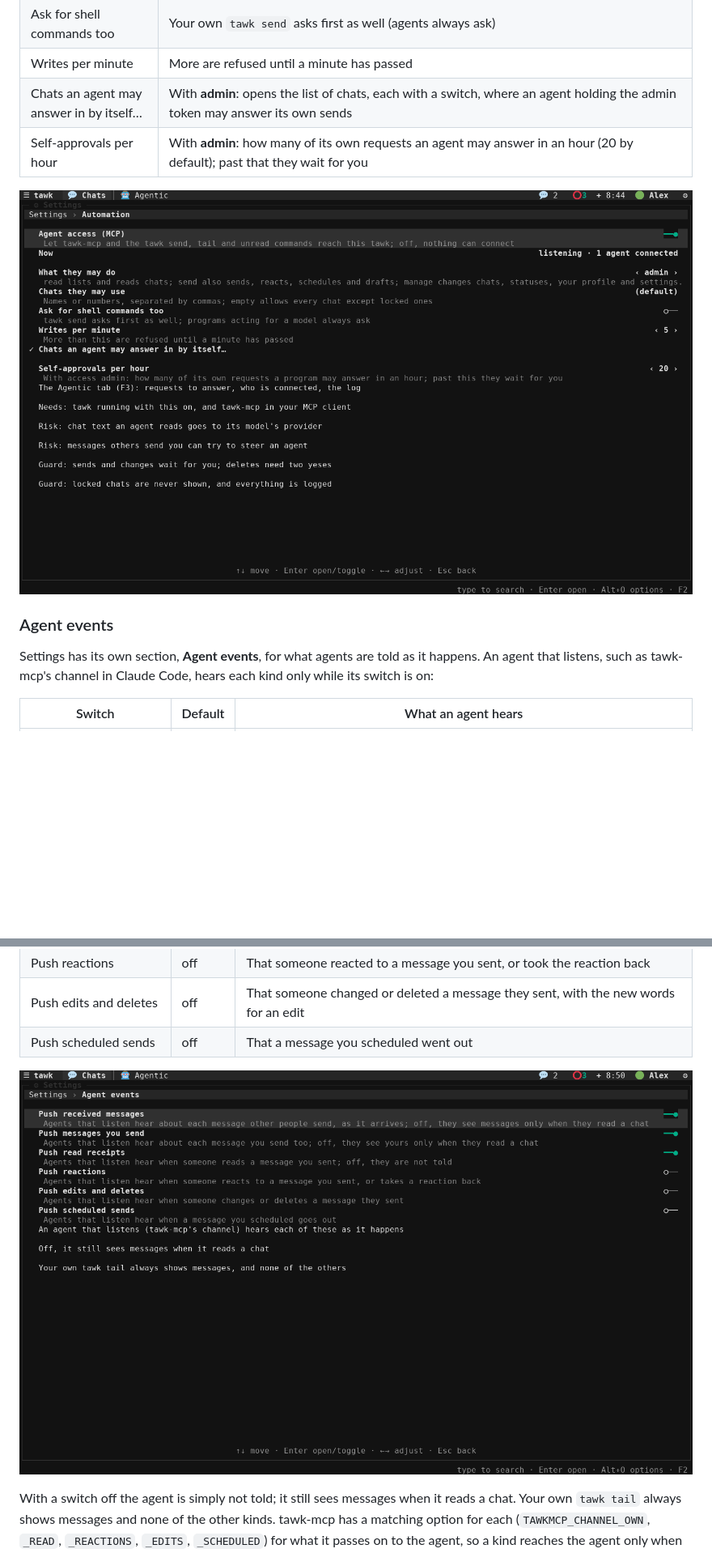
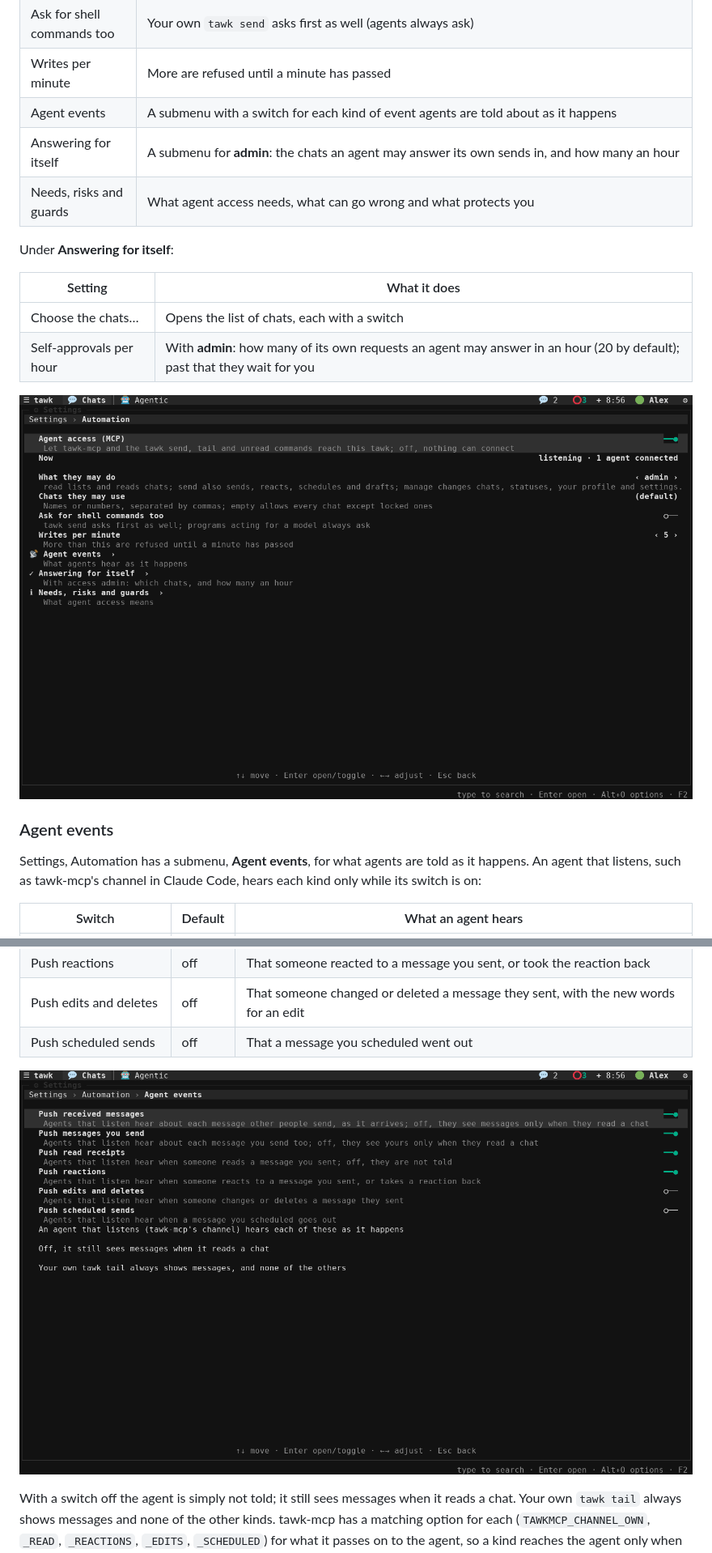
Before and after one commit to loganventer/Corvus.App.Terminal.Tawk, a Markdown page: MANUAL.md, 2 parts joined by grey strips. Shown at 81% size. GitHub-like rendering; pictures changed too: docs/images/settings-agent-events.png, docs/images/settings-automation.png; blank space fills up the shorter version.

Commit message:
Document the regrouped Automation settings, with redrawn pictures

```diff
--- a/MANUAL.md
+++ b/MANUAL.md
@@ -971,14 +971,22 @@ The same submenu sets how far agents may go:
 | Chats they may use | Names or numbers separated by commas; empty allows every chat except locked ones |
 | Ask for shell commands too | Your own `tawk send` asks first as well (agents always ask) |
 | Writes per minute | More are refused until a minute has passed |
-| Chats an agent may answer in by itself… | With **admin**: opens the list of chats, each with a switch, where an agent holding the admin token may answer its own sends |
+| Agent events | A submenu with a switch for each kind of event agents are told about as it happens |
+| Answering for itself | A submenu for **admin**: the chats an agent may answer its own sends in, and how many an hour |
+| Needs, risks and guards | What agent access needs, what can go wrong and what protects you |
+
+Under **Answering for itself**:
+
+| Setting | What it does |
+|---|---|
+| Choose the chats… | Opens the list of chats, each with a switch |
 | Self-approvals per hour | With **admin**: how many of its own requests an agent may answer in an hour (20 by default); past that they wait for you |
 
 ![The Automation settings](docs/images/settings-automation.png)
 
 ### Agent events
 
-Settings has its own section, **Agent events**, for what agents are told as it happens. An agent that listens, such as tawk-mcp's channel in Claude Code, hears each kind only while its switch is on:
+Settings, Automation has a submenu, **Agent events**, for what agents are told as it happens. An agent that listens, such as tawk-mcp's channel in Claude Code, hears each kind only while its switch is on:
 
 | Switch | Default | What an agent hears |
 |---|---|---|
```
Also changed, not shown: other parts of MANUAL.md (+3 -1 lines), CONFIGURATION.md (+1 -1 lines), docs/images/settings-self-approval.png (added), 1 other file.
